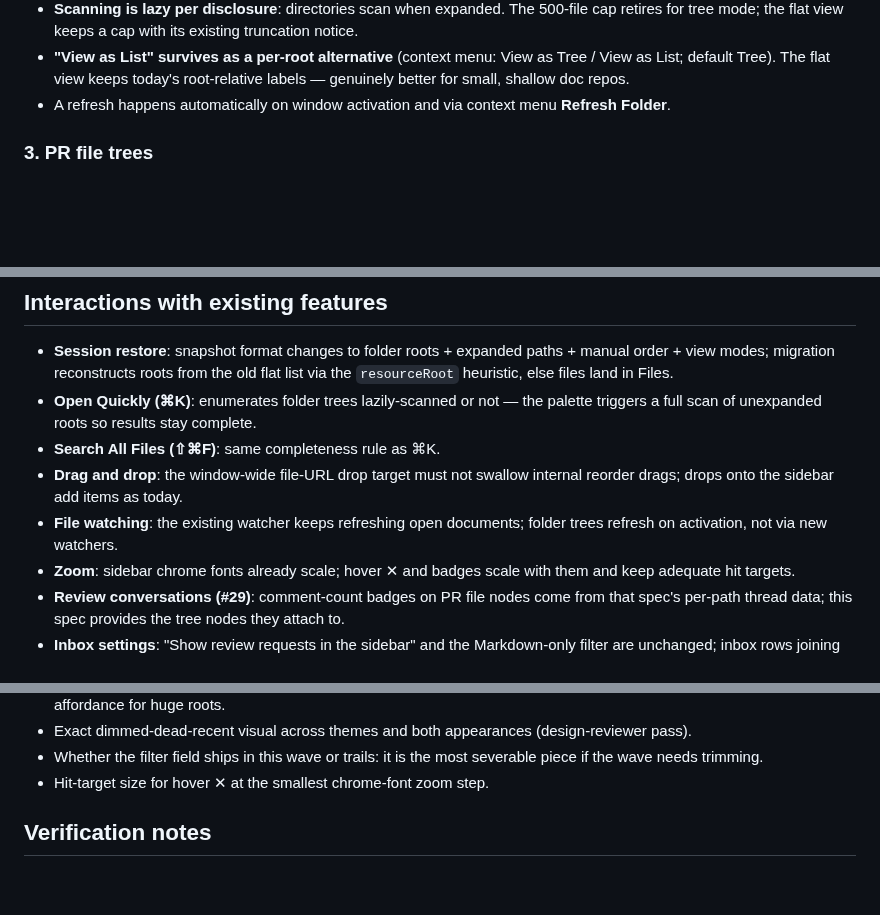
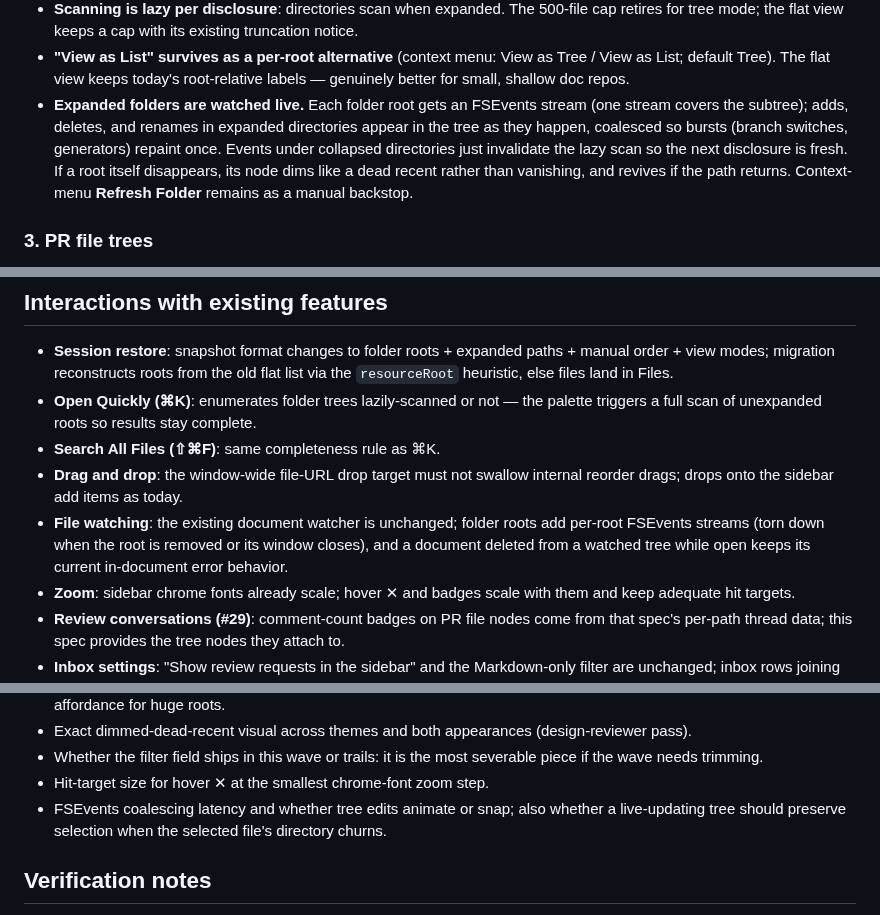
Before and after one commit to jedijashwa/pullmark, a Markdown page: docs/specs/sidebar-navigator.md, 3 parts joined by grey strips. Drawn GitHub-style; blank space fills up the shorter version.

Commit message:
Spec amendment: live FSEvents watching for folder trees
Per-root FSEvents streams replace refresh-on-activation: expanded
directories update live (coalesced), collapsed ones invalidate their
lazy scan, vanished roots dim and revive like dead recents.

Co-Authored-By: Claude Fable 5 <noreply@anthropic.com>

```diff
--- a/docs/specs/sidebar-navigator.md
+++ b/docs/specs/sidebar-navigator.md
@@ -125,8 +125,15 @@ participates in selection and keyboard navigation.
   menu: View as Tree / View as List; default Tree). The flat view
   keeps today's root-relative labels — genuinely better for small,
   shallow doc repos.
-- A refresh happens automatically on window activation and via
-  context menu **Refresh Folder**.
+- **Expanded folders are watched live.** Each folder root gets an
+  FSEvents stream (one stream covers the subtree); adds, deletes,
+  and renames in expanded directories appear in the tree as they
+  happen, coalesced so bursts (branch switches, generators) repaint
+  once. Events under collapsed directories just invalidate the lazy
+  scan so the next disclosure is fresh. If a root itself disappears,
+  its node dims like a dead recent rather than vanishing, and
+  revives if the path returns. Context-menu **Refresh Folder**
+  remains as a manual backstop.
 
 ### 3. PR file trees
 
@@ -232,9 +239,11 @@ Ranked; all in scope for this spec:
 - **Drag and drop**: the window-wide file-URL drop target must not
   swallow internal reorder drags; drops onto the sidebar add items
   as today.
-- **File watching**: the existing watcher keeps refreshing open
-  documents; folder trees refresh on activation, not via new
-  watchers.
+- **File watching**: the existing document watcher is unchanged;
+  folder roots add per-root FSEvents streams (torn down when the
+  root is removed or its window closes), and a document deleted
+  from a watched tree while open keeps its current in-document
+  error behavior.
 - **Zoom**: sidebar chrome fonts already scale; hover ✕ and badges
   scale with them and keep adequate hit targets.
 - **Review conversations (#29)**: comment-count badges on PR file
@@ -285,6 +294,9 @@ Ranked; all in scope for this spec:
 - Whether the filter field ships in this wave or trails: it is the
   most severable piece if the wave needs trimming.
 - Hit-target size for hover ✕ at the smallest chrome-font zoom step.
+- FSEvents coalescing latency and whether tree edits animate or
+  snap; also whether a live-updating tree should preserve selection
+  when the selected file's directory churns.
 
 ## Verification notes
 
```
